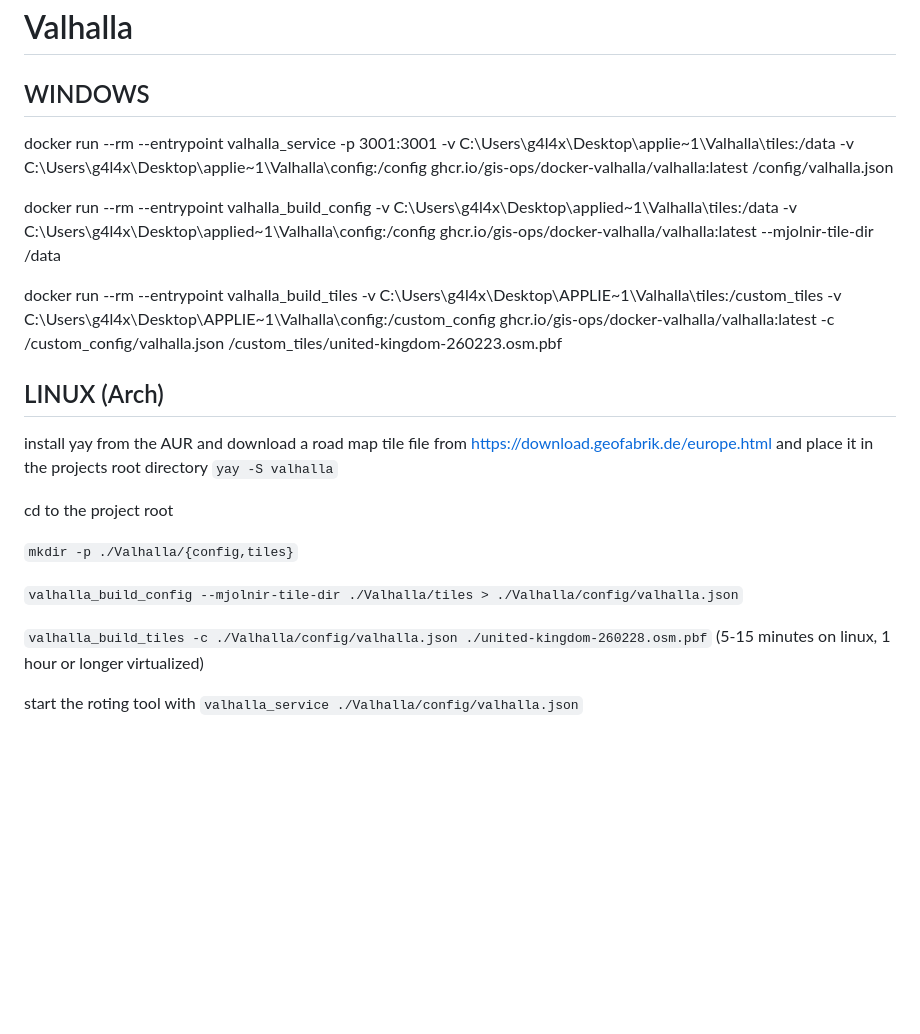
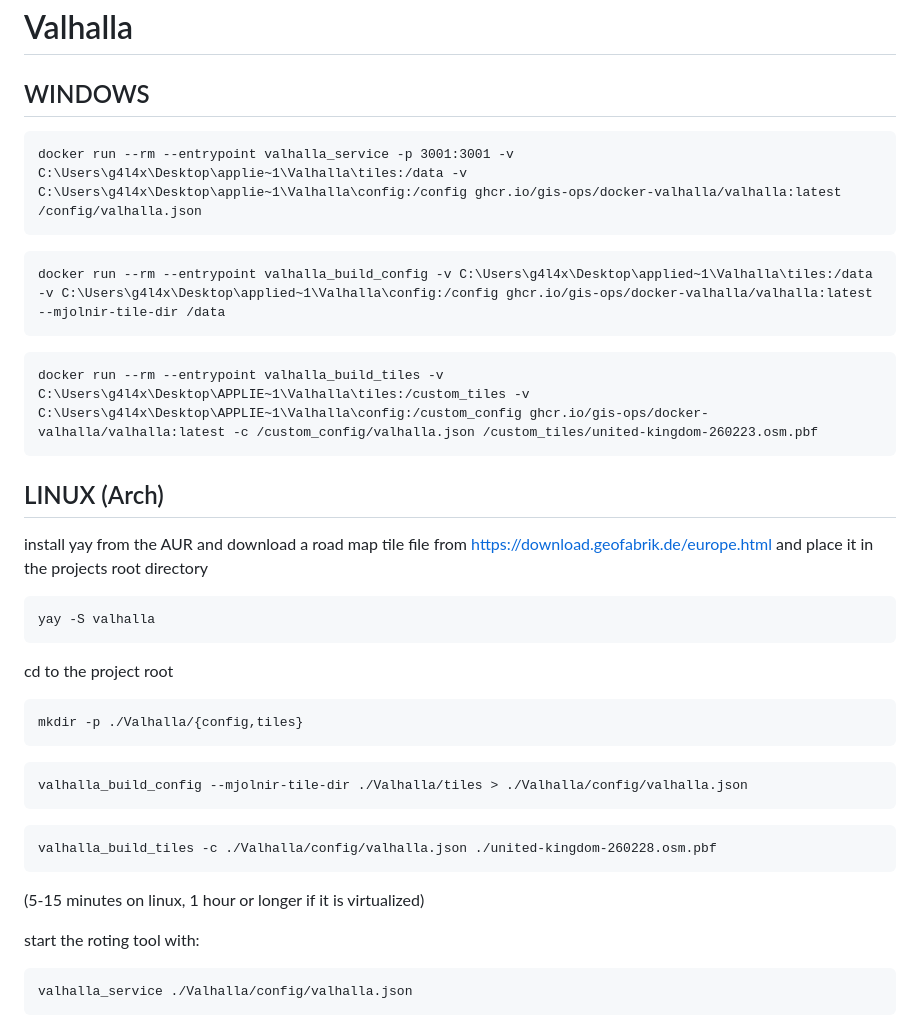
Before and after one commit to ws0512/applied-project, a Markdown page: README.md, the part around the change. GitHub-like rendering; blank space fills up the shorter version.

````diff
--- a/README.md
+++ b/README.md
@@ -67,24 +67,39 @@
 
 ## WINDOWS
 
+```
 docker run --rm --entrypoint valhalla_service -p 3001:3001 -v C:\Users\g4l4x\Desktop\applie~1\Valhalla\tiles:/data -v C:\Users\g4l4x\Desktop\applie~1\Valhalla\config:/config ghcr.io/gis-ops/docker-valhalla/valhalla:latest /config/valhalla.json
-
+```
+```
 docker run --rm --entrypoint valhalla_build_config -v C:\Users\g4l4x\Desktop\applied~1\Valhalla\tiles:/data -v C:\Users\g4l4x\Desktop\applied~1\Valhalla\config:/config ghcr.io/gis-ops/docker-valhalla/valhalla:latest --mjolnir-tile-dir /data
-
+```
+```
 docker run --rm --entrypoint valhalla_build_tiles -v C:\Users\g4l4x\Desktop\APPLIE~1\Valhalla\tiles:/custom_tiles -v C:\Users\g4l4x\Desktop\APPLIE~1\Valhalla\config:/custom_config ghcr.io/gis-ops/docker-valhalla/valhalla:latest -c /custom_config/valhalla.json /custom_tiles/united-kingdom-260223.osm.pbf
-
+```
 ## LINUX (Arch)
 
 install yay from the AUR
 and download a road map tile file from https://download.geofabrik.de/europe.html and place it in the projects root directory
-`yay -S valhalla`
+```
+yay -S valhalla
+```
 
 cd to the project root
 
-`mkdir -p ./Valhalla/{config,tiles}`
+```
+mkdir -p ./Valhalla/{config,tiles}
+```
 
-`valhalla_build_config --mjolnir-tile-dir ./Valhalla/tiles > ./Valhalla/config/valhalla.json`
+```
+valhalla_build_config --mjolnir-tile-dir ./Valhalla/tiles > ./Valhalla/config/valhalla.json
+```
 
-`valhalla_build_tiles -c ./Valhalla/config/valhalla.json ./united-kingdom-260228.osm.pbf` (5-15 minutes on linux, 1 hour or longer virtualized)
+```
+valhalla_build_tiles -c ./Valhalla/config/valhalla.json ./united-kingdom-260228.osm.pbf
+```
+(5-15 minutes on linux, 1 hour or longer if it is virtualized)
 
-start the roting tool with `valhalla_service ./Valhalla/config/valhalla.json`
+start the roting tool with:
+```
+valhalla_service ./Valhalla/config/valhalla.json
+```
````
